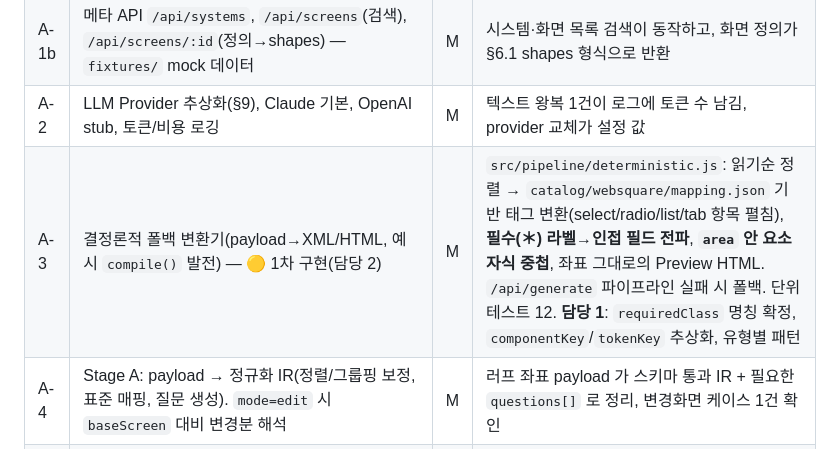
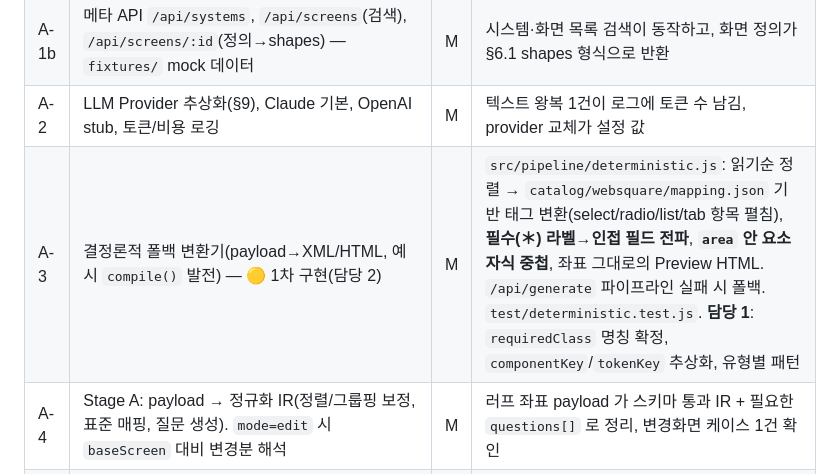
Before and after one commit to AHIS0812/hdsProject, a Markdown page: docs/01_개발지시서.md, the part around the change. Drawn GitHub-style.

```diff
--- a/docs/01_개발지시서.md
+++ b/docs/01_개발지시서.md
@@ -369,7 +369,7 @@ Stage B / 폴백 변환기의 기준. 상세·시스템별 차이는 `catalog/we
 | A-1 | Express 라우트 `/api/generate`, `/api/refine` + 요청 검증 | M | 스키마 위반 요청은 400 + 사유, 정상 요청은 결과 스키마 응답 |
 | A-1b | 메타 API `/api/systems`, `/api/screens`(검색), `/api/screens/:id`(정의→shapes) — `fixtures/` mock 데이터 | M | 시스템·화면 목록 검색이 동작하고, 화면 정의가 §6.1 shapes 형식으로 반환 |
 | A-2 | LLM Provider 추상화(§9), Claude 기본, OpenAI stub, 토큰/비용 로깅 | M | 텍스트 왕복 1건이 로그에 토큰 수 남김, provider 교체가 설정 값 |
-| A-3 | 결정론적 폴백 변환기(payload→XML/HTML, 예시 `compile()` 발전) — 🟡 1차 구현(담당 2) | M | `src/pipeline/deterministic.js`: 읽기순 정렬 → `catalog/websquare/mapping.json` 기반 태그 변환(select/radio/list/tab 항목 펼침), **필수(＊) 라벨→인접 필드 전파**, **`area` 안 요소 자식 중첩**, 좌표 그대로의 Preview HTML. `/api/generate` 파이프라인 실패 시 폴백. 단위 테스트 12. **담당 1**: `requiredClass` 명칭 확정, `componentKey`/`tokenKey` 추상화, 유형별 패턴 |
+| A-3 | 결정론적 폴백 변환기(payload→XML/HTML, 예시 `compile()` 발전) — 🟡 1차 구현(담당 2) | M | `src/pipeline/deterministic.js`: 읽기순 정렬 → `catalog/websquare/mapping.json` 기반 태그 변환(select/radio/list/tab 항목 펼침), **필수(＊) 라벨→인접 필드 전파**, **`area` 안 요소 자식 중첩**, 좌표 그대로의 Preview HTML. `/api/generate` 파이프라인 실패 시 폴백. `test/deterministic.test.js`. **담당 1**: `requiredClass` 명칭 확정, `componentKey`/`tokenKey` 추상화, 유형별 패턴 |
 | A-4 | Stage A: payload → 정규화 IR(정렬/그룹핑 보정, 표준 매핑, 질문 생성). `mode=edit` 시 `baseScreen` 대비 변경분 해석 | M | 러프 좌표 payload 가 스키마 통과 IR + 필요한 `questions[]` 로 정리, 변경화면 케이스 1건 확인 |
 | A-5 | Stage B: IR → WebSquare XML + Preview HTML + report | M | 표준 `componentKey` 우선 사용, 미사용 시 report 에 사유 |
 | A-6 | 자동 검증 루프(XML well-formed + 스키마 + HTML sanity, 최대 3회) | M | 깨진 산출물이 정상화되거나 3회 후 오류 로그와 종료 |
```
Also changed, not shown: docs/04_담당1_인수인계.md (+27 -23 lines).
